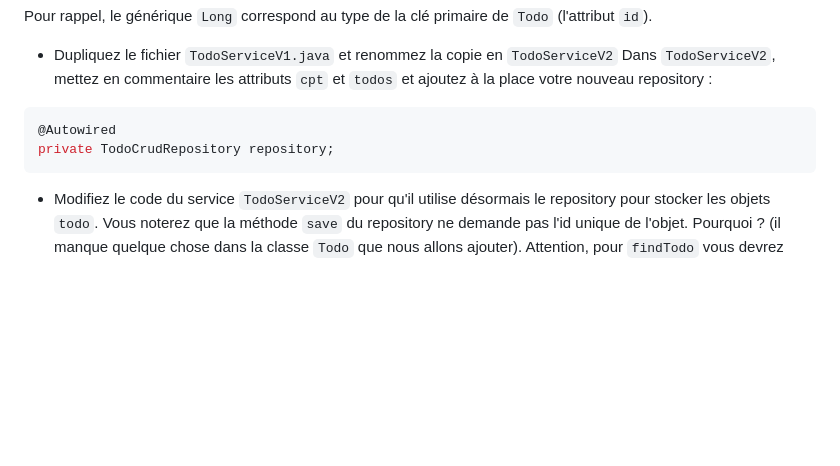
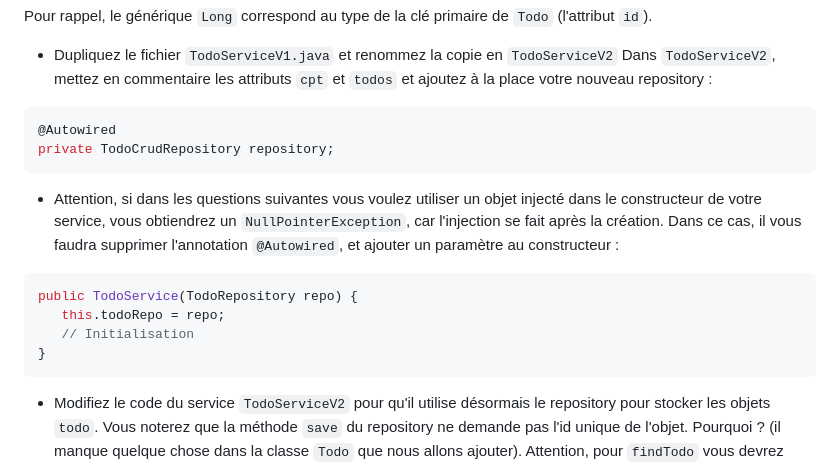
Before and after one commit to arnobl/WebEngineering-INSA, a Markdown page: tp-spring/README.md, the part around the change. Drawn GitHub-style; blank space fills up the shorter version.

````diff
--- a/tp-spring/README.md
+++ b/tp-spring/README.md
@@ -324,6 +324,15 @@ Pour rappel, le générique `Long` correspond au type de la clé primaire de `To
 private TodoCrudRepository repository;
 ```
 
+- Attention, si dans les questions suivantes vous voulez utiliser un objet injecté dans le constructeur de votre service, vous obtiendrez un `NullPointerException`, car l'injection se fait après la création.
+Dans ce cas, il vous faudra supprimer l'annotation `@Autowired`, et ajouter un paramètre au constructeur :
+```java
+public TodoService(TodoRepository repo) {
+   this.todoRepo = repo;
+   // Initialisation
+}
+```
+
 - Modifiez le code du service `TodoServiceV2` pour qu'il utilise désormais le repository pour stocker les objets `todo`. Vous noterez que la méthode `save` du repository ne demande pas l'id unique de l'objet. Pourquoi ? (il manque quelque chose dans la classe `Todo` que nous allons ajouter). Attention, pour `findTodo` vous devrez utilisez la méthode `findById` du repository qui retourne un `Optional<Todo>` et non un `Todo`. Changez le type de retour des différentes méthodes du service en conséquence. Un `Optional` est une boite pouvant contenir ou non un objet (`isPresent`, `isAbsent`, `get`).
 
 - Remplacez `TodoServiceV1` par `TodoServiceV2` dans votre `TodoControllerV2` et adaptez pour que le code compile.
````
